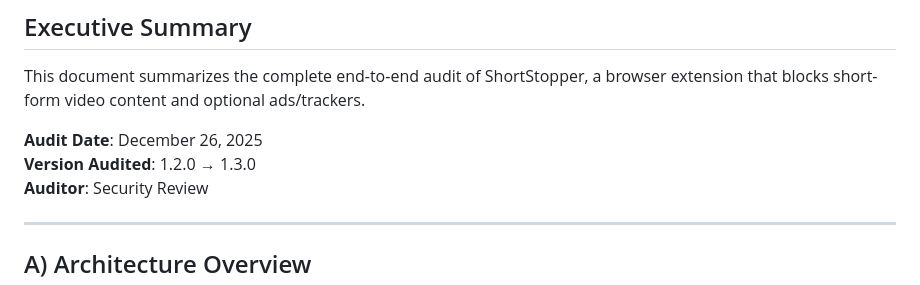
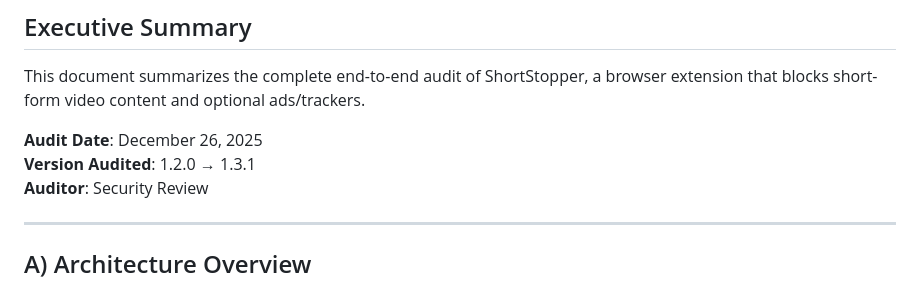
Before and after one commit to Sappgulf/ShortStopper, a Markdown page: AUDIT.md, the part around the change. Rendered like a GitHub page.

Commit message:
Update audit version to 1.3.1

```diff
--- a/AUDIT.md
+++ b/AUDIT.md
@@ -5,7 +5,7 @@
 This document summarizes the complete end-to-end audit of ShortStopper, a browser extension that blocks short-form video content and optional ads/trackers.
 
 **Audit Date**: December 26, 2025
-**Version Audited**: 1.2.0 → 1.3.0
+**Version Audited**: 1.2.0 → 1.3.1
 **Auditor**: Security Review
 
 ---
```
